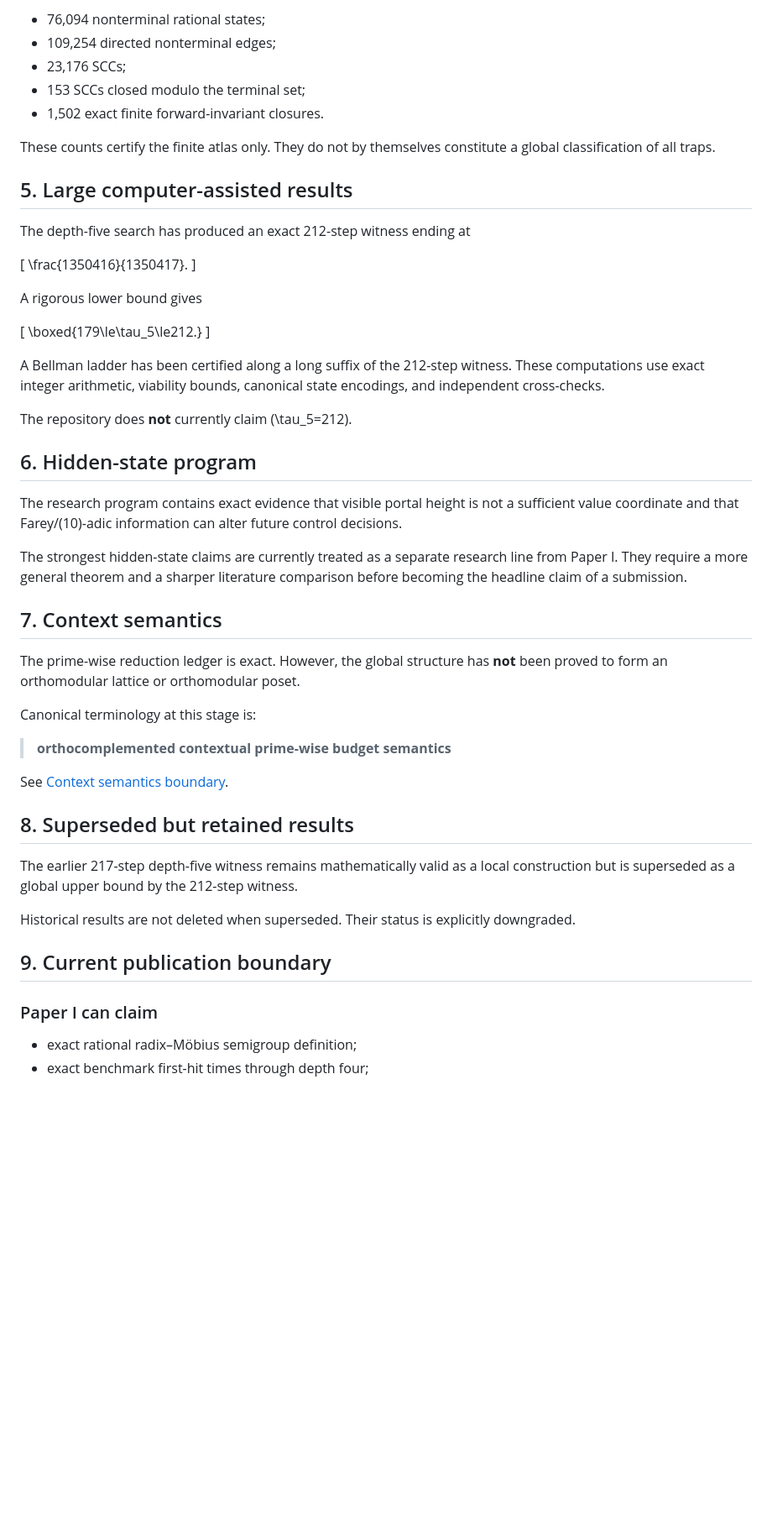
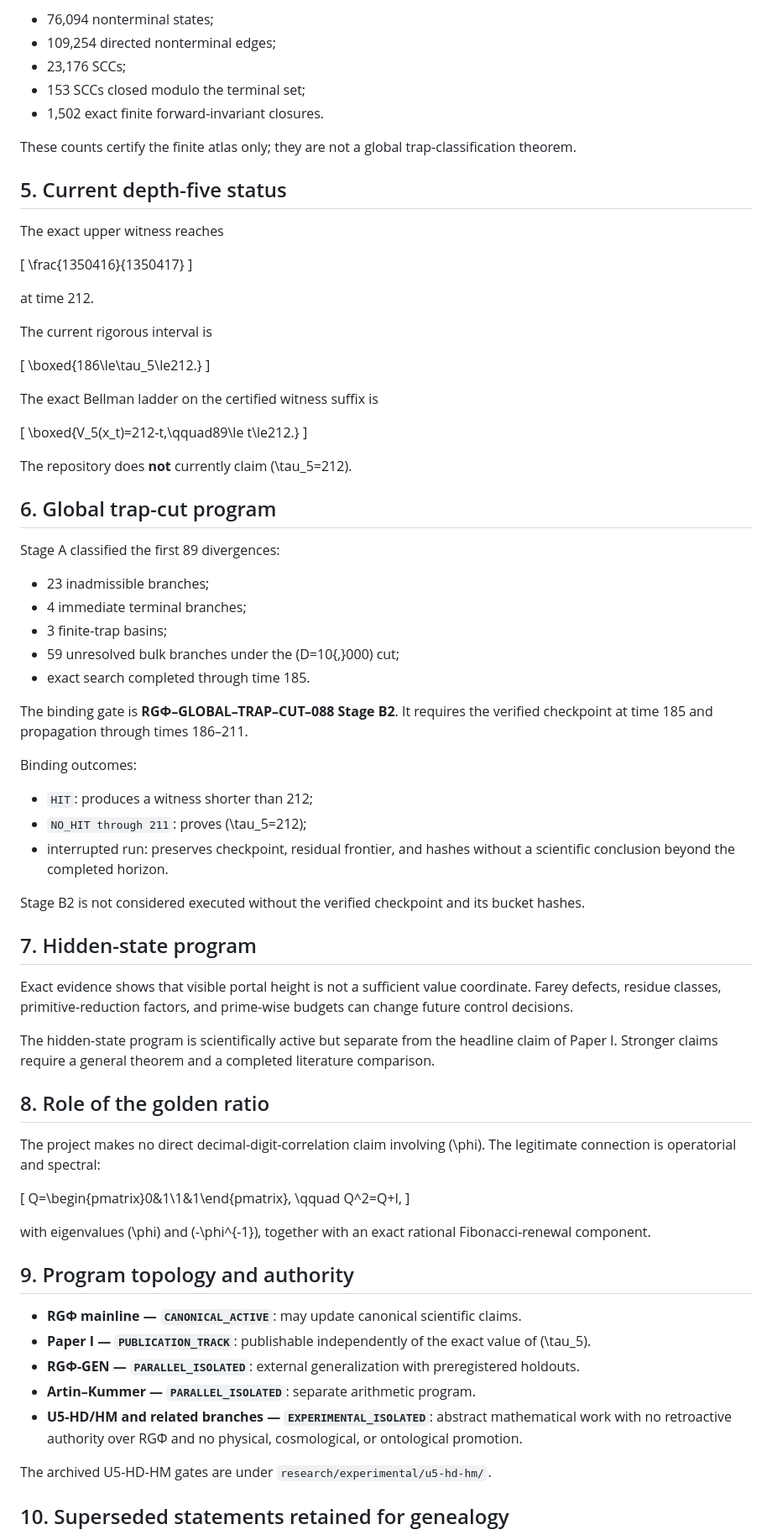
Before and after one commit to FacundoFirmenich/rgphi-radix-mobius-dynamics, a Markdown page: docs/SCIENTIFIC_STATUS.md, the part around one of its changes. Shown at 84% size. Rendered like a GitHub page; blank space fills up the shorter version.

Commit message:
Update scientific status to Stage B2 and current branch governance

```diff
--- a/docs/SCIENTIFIC_STATUS.md
+++ b/docs/SCIENTIFIC_STATUS.md
@@ -132,55 +92,82 @@ The finite atlas for denominator bound \(500\) contains exactly:
 
-- 76,094 nonterminal rational states;
+- 76,094 nonterminal states;
 - 109,254 directed nonterminal edges;
 - 23,176 SCCs;
 - 153 SCCs closed modulo the terminal set;
 - 1,502 exact finite forward-invariant closures.
 
-These counts certify the finite atlas only. They do not by themselves constitute a global classification of all traps.
+These counts certify the finite atlas only; they are not a global trap-classification theorem.
 
-## 5. Large computer-assisted results
+## 5. Current depth-five status
 
-The depth-five search has produced an exact 212-step witness ending at
+The exact upper witness reaches
 
 \[
-\frac{1350416}{1350417}.
+\frac{1350416}{1350417}
 \]
 
-A rigorous lower bound gives
+at time 212.
+
+The current rigorous interval is
 
 \[
-\boxed{179\le\tau_5\le212.}
+\boxed{186\le\tau_5\le212.}
 \]
 
-A Bellman ladder has been certified along a long suffix of the 212-step witness. These computations use exact integer arithmetic, viability bounds, canonical state encodings, and independent cross-checks.
+The exact Bellman ladder on the certified witness suffix is
+
+\[
+\boxed{V_5(x_t)=212-t,\qquad89\le t\le212.}
+\]
 
 The repository does **not** currently claim \(\tau_5=212\).
 
-## 6. Hidden-state program
+## 6. Global trap-cut program
 
-The research program contains exact evidence that visible portal height is not a sufficient value coordinate and that Farey/\(10\)-adic information can alter future control decisions.
+Stage A classified the first 89 divergences:
 
-The strongest hidden-state claims are currently treated as a separate research line from Paper I. They require a more general theorem and a sharper literature comparison before becoming the headline claim of a submission.
+- 23 inadmissible branches;
+- 4 immediate terminal branches;
+- 3 finite-trap basins;
+- 59 unresolved bulk branches under the \(D=10{,}000\) cut;
+- exact search completed through time 185.
 
-## 7. Context semantics
+The binding gate is **RGΦ–GLOBAL–TRAP–CUT–088 Stage B2**. It requires the verified checkpoint at time 185 and propagation through times 186–211.
 
-The prime-wise reduction ledger is exact. However, the global structure has **not** been proved to form an orthomodular lattice or orthomodular poset.
+Binding outcomes:
 
-Canonical terminology at this stage is:
+- `HIT`: produces a witness shorter than 212;
+- `NO_HIT through 211`: proves \(\tau_5=212\);
+- interrupted run: preserves checkpoint, residual frontier, and hashes without a scientific conclusion beyond the completed horizon.
 
-> **orthocomplemented contextual prime-wise budget semantics**
+Stage B2 is not considered executed without the verified checkpoint and its bucket hashes.
 
-See [Context semantics boundary](theorems/context-semantics-boundary.md).
+## 7. Hidden-state program
 
-## 8. Superseded but retained results
+Exact evidence shows that visible portal height is not a sufficient value coordinate. Farey defects, residue classes, primitive-reduction factors, and prime-wise budgets can change future control decisions.
 
-The earlier 217-step depth-five witness remains mathematically valid as a local construction but is superseded as a global upper bound by the 212-step witness.
+The hidden-state program is scientifically active but separate from the headline claim of Paper I. Stronger claims require a general theorem and a completed literature comparison.
 
-Historical results are not deleted when superseded. Their status is explicitly downgraded.
+## 8. Role of the golden ratio
 
-## 9. Current publication boundary
+The project makes no direct decimal-digit-correlation claim involving \(\phi\). The legitimate connection is operatorial and spectral:
 
-### Paper I can claim
+\[
+Q=\begin{pmatrix}0&1\\1&1\end{pmatrix},
+\qquad Q^2=Q+I,
+\]
 
-- exact rational radix–Möbius semigroup definition;
-- exact benchmark first-hit times through depth four;
+with eigenvalues \(\phi\) and \(-\phi^{-1}\), together with an exact rational Fibonacci-renewal component.
+
+## 9. Program topology and authority
+
+- **RGΦ mainline — `CANONICAL_ACTIVE`**: may update canonical scientific claims.
+- **Paper I — `PUBLICATION_TRACK`**: publishable independently of the exact value of \(\tau_5\).
+- **RGΦ-GEN — `PARALLEL_ISOLATED`**: external generalization with preregistered holdouts.
+- **Artin–Kummer — `PARALLEL_ISOLATED`**: separate arithmetic program.
+- **U5-HD/HM and related branches — `EXPERIMENTAL_ISOLATED`**: abstract mathematical work with no retroactive authority over RGΦ and no physical, cosmological, or ontological promotion.
+
+The archived U5-HD-HM gates are under `research/experimental/u5-hd-hm/`.
+
+## 10. Superseded statements retained for genealogy
+
```
Also changed, not shown: other parts of docs/SCIENTIFIC_STATUS.md (+46 -75 lines).
